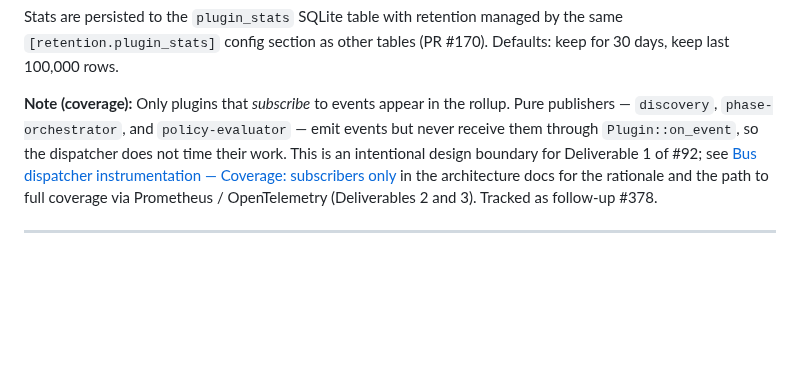
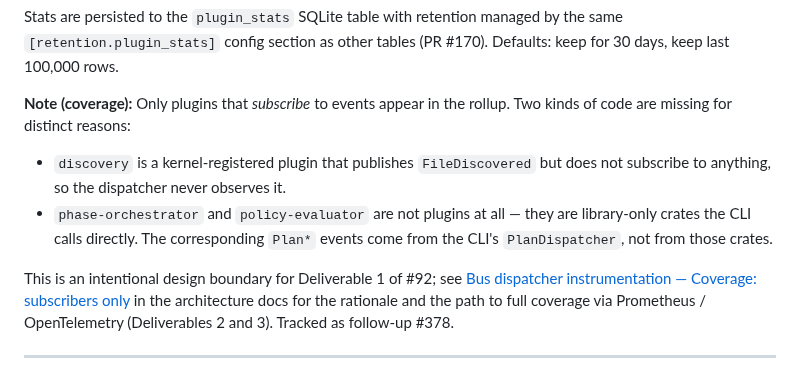
Before and after one commit to randomparity/voom, a Markdown page: docs/cli-reference.md, the part around the change. GitHub-like rendering; blank space fills up the shorter version.

```diff
--- a/docs/cli-reference.md
+++ b/docs/cli-reference.md
@@ -354,11 +354,18 @@ Stats are persisted to the `plugin_stats` SQLite table with retention managed
 by the same `[retention.plugin_stats]` config section as other tables (PR #170).
 Defaults: keep for 30 days, keep last 100,000 rows.
 
-**Note (coverage):** Only plugins that *subscribe* to events appear in the
-rollup. Pure publishers — `discovery`, `phase-orchestrator`, and
-`policy-evaluator` — emit events but never receive them through
-`Plugin::on_event`, so the dispatcher does not time their work. This is
-an intentional design boundary for Deliverable 1 of #92; see
+**Note (coverage):** Only plugins that *subscribe* to events appear in
+the rollup. Two kinds of code are missing for distinct reasons:
+
+- `discovery` is a kernel-registered plugin that publishes
+  `FileDiscovered` but does not subscribe to anything, so the
+  dispatcher never observes it.
+- `phase-orchestrator` and `policy-evaluator` are not plugins at all —
+  they are library-only crates the CLI calls directly. The
+  corresponding `Plan*` events come from the CLI's `PlanDispatcher`,
+  not from those crates.
+
+This is an intentional design boundary for Deliverable 1 of #92; see
 [Bus dispatcher instrumentation — Coverage: subscribers only][arch] in
 the architecture docs for the rationale and the path to full coverage
 via Prometheus / OpenTelemetry (Deliverables 2 and 3). Tracked as
```
Also changed, not shown: docs/architecture.md (+26 -18 lines).
